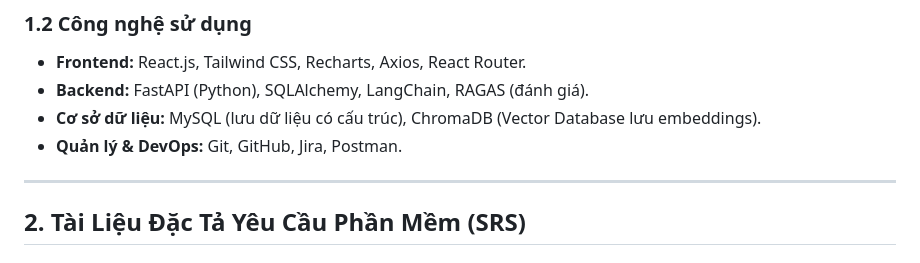
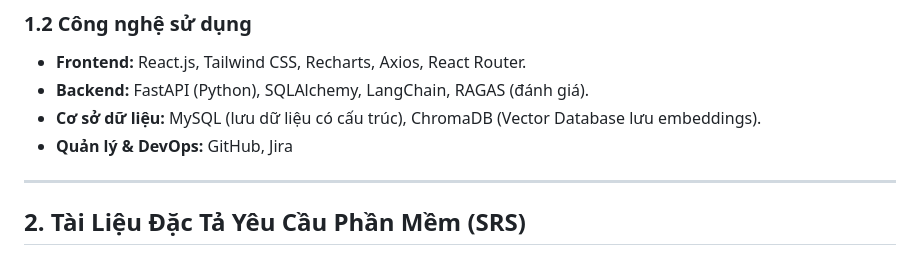
Before and after one commit to hungpl6528-cell/ChatBot-Nhom9, a Markdown page: README.md, the part around the change. Rendered like a GitHub page.

```diff
--- a/README.md
+++ b/README.md
@@ -10,7 +10,7 @@ Hệ thống ChatBot Nhóm 9 là một ứng dụng hỗ trợ học tập thôn
 - **Frontend:** React.js, Tailwind CSS, Recharts, Axios, React Router.
 - **Backend:** FastAPI (Python), SQLAlchemy, LangChain, RAGAS (đánh giá).
 - **Cơ sở dữ liệu:** MySQL (lưu dữ liệu có cấu trúc), ChromaDB (Vector Database lưu embeddings).
-- **Quản lý & DevOps:** Git, GitHub, Jira, Postman.
+- **Quản lý & DevOps:** GitHub, Jira
 
 ---
 
```
